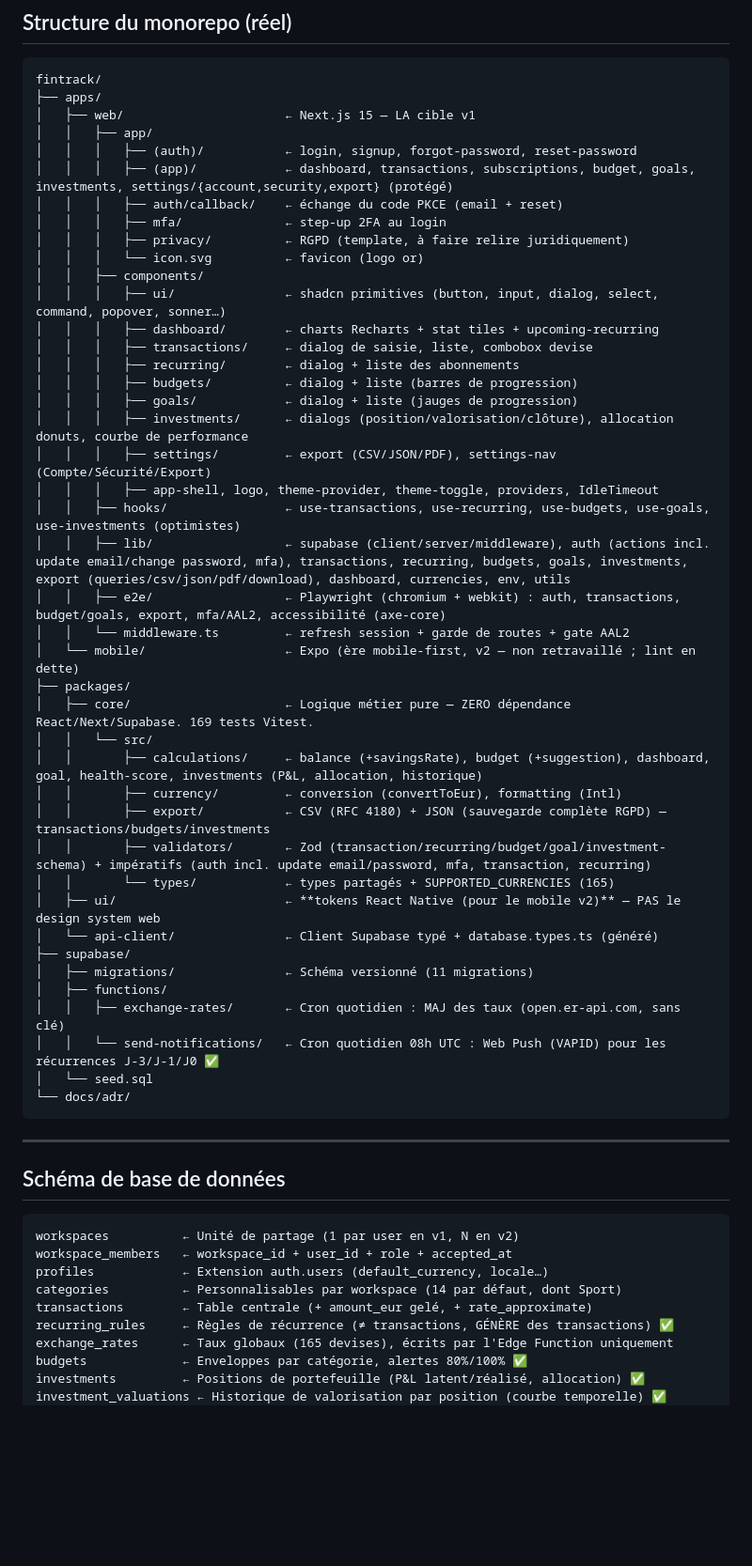
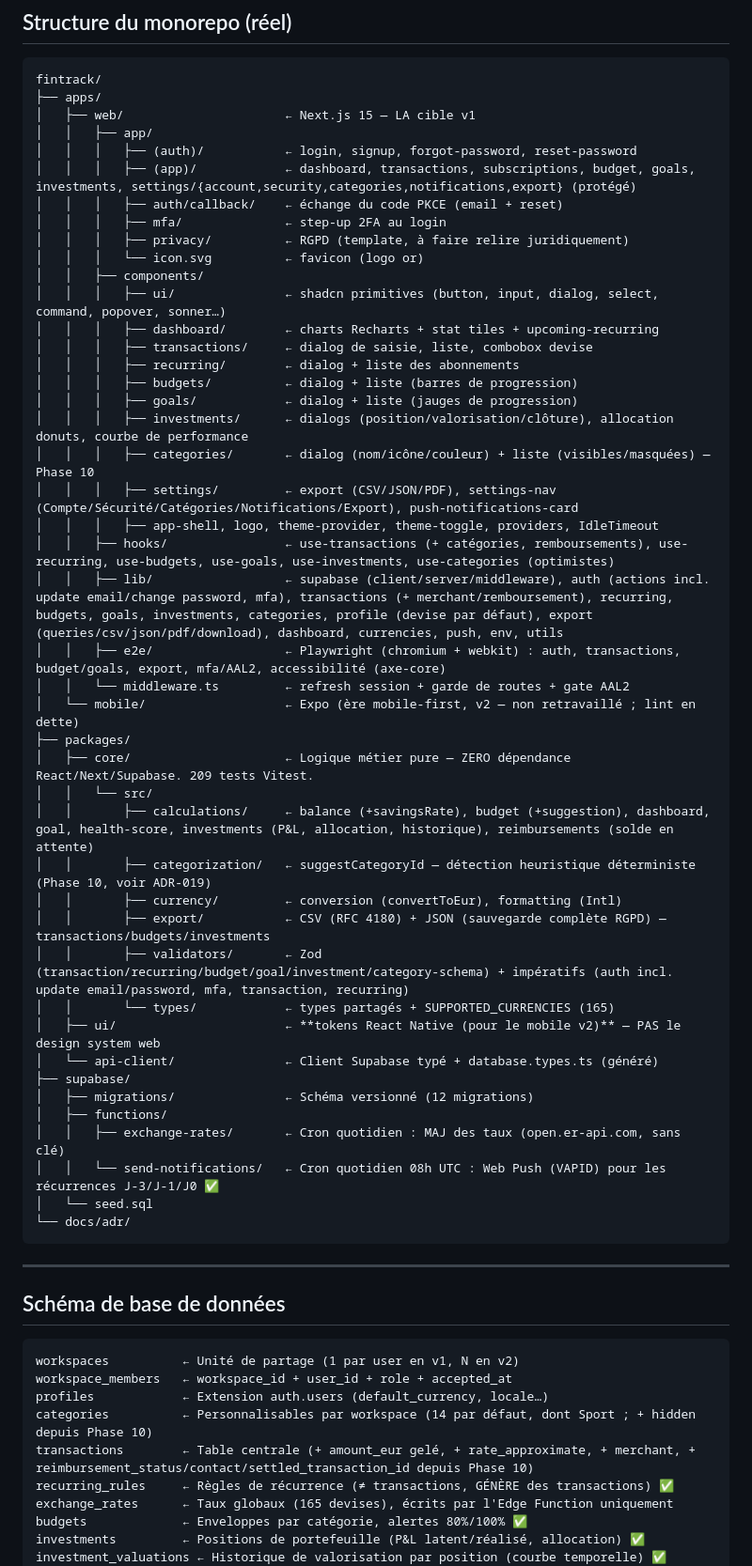
Before and after one commit to yaniskrm/FinTrack, a Markdown page: CLAUDE.md, the part around one of its changes. Shown at 94% size. Rendered like a GitHub page; blank space fills up the shorter version.

```diff
--- a/CLAUDE.md
+++ b/CLAUDE.md
@@ -46,7 +46,7 @@ fintrack/
 │   ├── web/                      ← Next.js 15 — LA cible v1
 │   │   ├── app/
 │   │   │   ├── (auth)/           ← login, signup, forgot-password, reset-password
-│   │   │   ├── (app)/            ← dashboard, transactions, subscriptions, budget, goals, investments, settings/{account,security,export} (protégé)
+│   │   │   ├── (app)/            ← dashboard, transactions, subscriptions, budget, goals, investments, settings/{account,security,categories,notifications,export} (protégé)
 │   │   │   ├── auth/callback/    ← échange du code PKCE (email + reset)
 │   │   │   ├── mfa/              ← step-up 2FA au login
 │   │   │   ├── privacy/          ← RGPD (template, à faire relire juridiquement)
@@ -59,25 +59,27 @@ fintrack/
 │   │   │   ├── budgets/          ← dialog + liste (barres de progression)
 │   │   │   ├── goals/            ← dialog + liste (jauges de progression)
 │   │   │   ├── investments/      ← dialogs (position/valorisation/clôture), allocation donuts, courbe de performance
-│   │   │   ├── settings/         ← export (CSV/JSON/PDF), settings-nav (Compte/Sécurité/Export)
+│   │   │   ├── categories/       ← dialog (nom/icône/couleur) + liste (visibles/masquées) — Phase 10
+│   │   │   ├── settings/         ← export (CSV/JSON/PDF), settings-nav (Compte/Sécurité/Catégories/Notifications/Export), push-notifications-card
 │   │   │   ├── app-shell, logo, theme-provider, theme-toggle, providers, IdleTimeout
-│   │   ├── hooks/                ← use-transactions, use-recurring, use-budgets, use-goals, use-investments (optimistes)
-│   │   ├── lib/                  ← supabase (client/server/middleware), auth (actions incl. update email/change password, mfa), transactions, recurring, budgets, goals, investments, export (queries/csv/json/pdf/download), dashboard, currencies, env, utils
+│   │   ├── hooks/                ← use-transactions (+ catégories, remboursements), use-recurring, use-budgets, use-goals, use-investments, use-categories (optimistes)
+│   │   ├── lib/                  ← supabase (client/server/middleware), auth (actions incl. update email/change password, mfa), transactions (+ merchant/remboursement), recurring, budgets, goals, investments, categories, profile (devise par défaut), export (queries/csv/json/pdf/download), dashboard, currencies, push, env, utils
 │   │   ├── e2e/                  ← Playwright (chromium + webkit) : auth, transactions, budget/goals, export, mfa/AAL2, accessibilité (axe-core)
 │   │   └── middleware.ts         ← refresh session + garde de routes + gate AAL2
 │   └── mobile/                   ← Expo (ère mobile-first, v2 — non retravaillé ; lint en dette)
 ├── packages/
-│   ├── core/                     ← Logique métier pure — ZERO dépendance React/Next/Supabase. 169 tests Vitest.
+│   ├── core/                     ← Logique métier pure — ZERO dépendance React/Next/Supabase. 209 tests Vitest.
 │   │   └── src/
-│   │       ├── calculations/     ← balance (+savingsRate), budget (+suggestion), dashboard, goal, health-score, investments (P&L, allocation, historique)
+│   │       ├── calculations/     ← balance (+savingsRate), budget (+suggestion), dashboard, goal, health-score, investments (P&L, allocation, historique), reimbursements (solde en attente)
+│   │       ├── categorization/   ← suggestCategoryId — détection heuristique déterministe (Phase 10, voir ADR-019)
 │   │       ├── currency/         ← conversion (convertToEur), formatting (Intl)
 │   │       ├── export/           ← CSV (RFC 4180) + JSON (sauvegarde complète RGPD) — transactions/budgets/investments
-│   │       ├── validators/       ← Zod (transaction/recurring/budget/goal/investment-schema) + impératifs (auth incl. update email/password, mfa, transaction, recurring)
+│   │       ├── validators/       ← Zod (transaction/recurring/budget/goal/investment/category-schema) + impératifs (auth incl. update email/password, mfa, transaction, recurring)
 │   │       └── types/            ← types partagés + SUPPORTED_CURRENCIES (165)
 │   ├── ui/                       ← **tokens React Native (pour le mobile v2)** — PAS le design system web
 │   └── api-client/               ← Client Supabase typé + database.types.ts (généré)
 ├── supabase/
-│   ├── migrations/               ← Schéma versionné (11 migrations)
+│   ├── migrations/               ← Schéma versionné (12 migrations)
 │   ├── functions/
 │   │   ├── exchange-rates/       ← Cron quotidien : MAJ des taux (open.er-api.com, sans clé)
 │   │   └── send-notifications/   ← Cron quotidien 08h UTC : Web Push (VAPID) pour les récurrences J-3/J-1/J0 ✅
@@ -93,8 +95,8 @@ fintrack/
 workspaces          ← Unité de partage (1 par user en v1, N en v2)
 workspace_members   ← workspace_id + user_id + role + accepted_at
 profiles            ← Extension auth.users (default_currency, locale…)
-categories          ← Personnalisables par workspace (14 par défaut, dont Sport)
-transactions        ← Table centrale (+ amount_eur gelé, + rate_approximate)
+categories          ← Personnalisables par workspace (14 par défaut, dont Sport ; + hidden depuis Phase 10)
+transactions        ← Table centrale (+ amount_eur gelé, + rate_approximate, + merchant, + reimbursement_status/contact/settled_transaction_id depuis Phase 10)
 recurring_rules     ← Règles de récurrence (≠ transactions, GÉNÈRE des transactions) ✅
 exchange_rates      ← Taux globaux (165 devises), écrits par l'Edge Function uniquement
 budgets             ← Enveloppes par catégorie, alertes 80%/100% ✅
```
Also changed, not shown: other parts of CLAUDE.md (+20 -7 lines).
